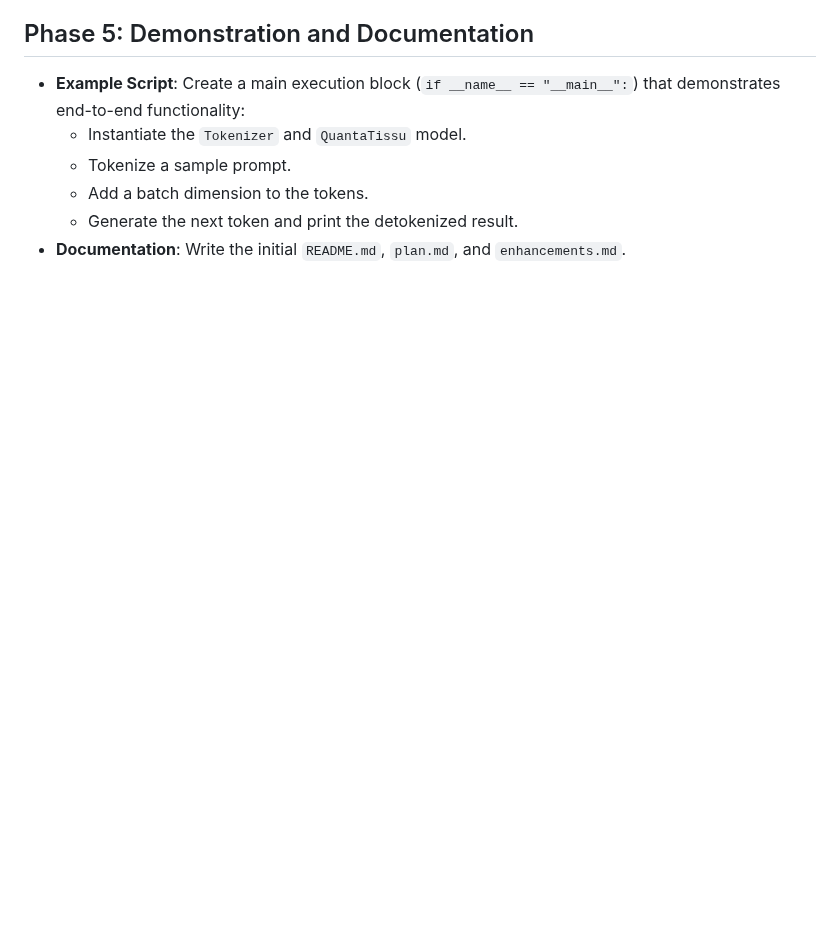
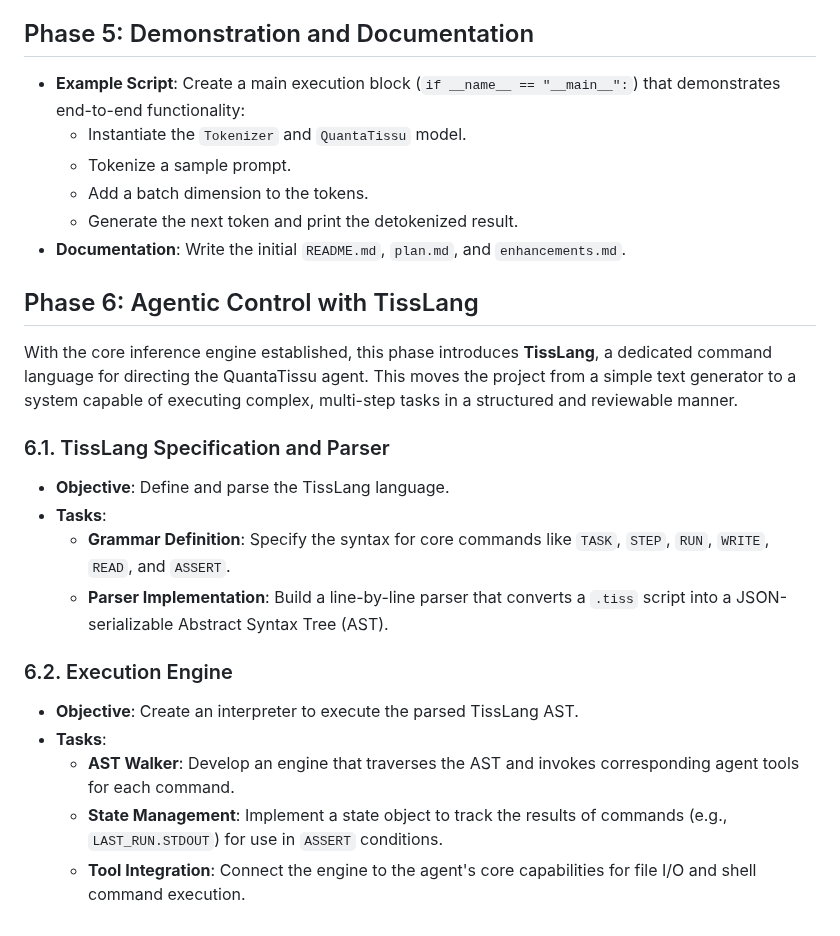
Before and after one commit to drtamarojgreen/quanta_tissu, a Markdown page: docs/plan.md, the part around the change. Drawn GitHub-style; blank space fills up the shorter version.

Commit message:
Updating plan

```diff
--- a/docs/plan.md
+++ b/docs/plan.md
@@ -50,3 +50,20 @@ This phase focuses on building the core architectural components of the Transfor
     -   Add a batch dimension to the tokens.
     -   Generate the next token and print the detokenized result.
 -   **Documentation**: Write the initial `README.md`, `plan.md`, and `enhancements.md`.
+
+## Phase 6: Agentic Control with TissLang
+
+With the core inference engine established, this phase introduces **TissLang**, a dedicated command language for directing the QuantaTissu agent. This moves the project from a simple text generator to a system capable of executing complex, multi-step tasks in a structured and reviewable manner.
+
+### 6.1. TissLang Specification and Parser
+-   **Objective**: Define and parse the TissLang language.
+-   **Tasks**:
+    -   **Grammar Definition**: Specify the syntax for core commands like `TASK`, `STEP`, `RUN`, `WRITE`, `READ`, and `ASSERT`.
+    -   **Parser Implementation**: Build a line-by-line parser that converts a `.tiss` script into a JSON-serializable Abstract Syntax Tree (AST).
+
+### 6.2. Execution Engine
+-   **Objective**: Create an interpreter to execute the parsed TissLang AST.
+-   **Tasks**:
+    -   **AST Walker**: Develop an engine that traverses the AST and invokes corresponding agent tools for each command.
+    -   **State Management**: Implement a state object to track the results of commands (e.g., `LAST_RUN.STDOUT`) for use in `ASSERT` conditions.
+    -   **Tool Integration**: Connect the engine to the agent's core capabilities for file I/O and shell command execution.
```
